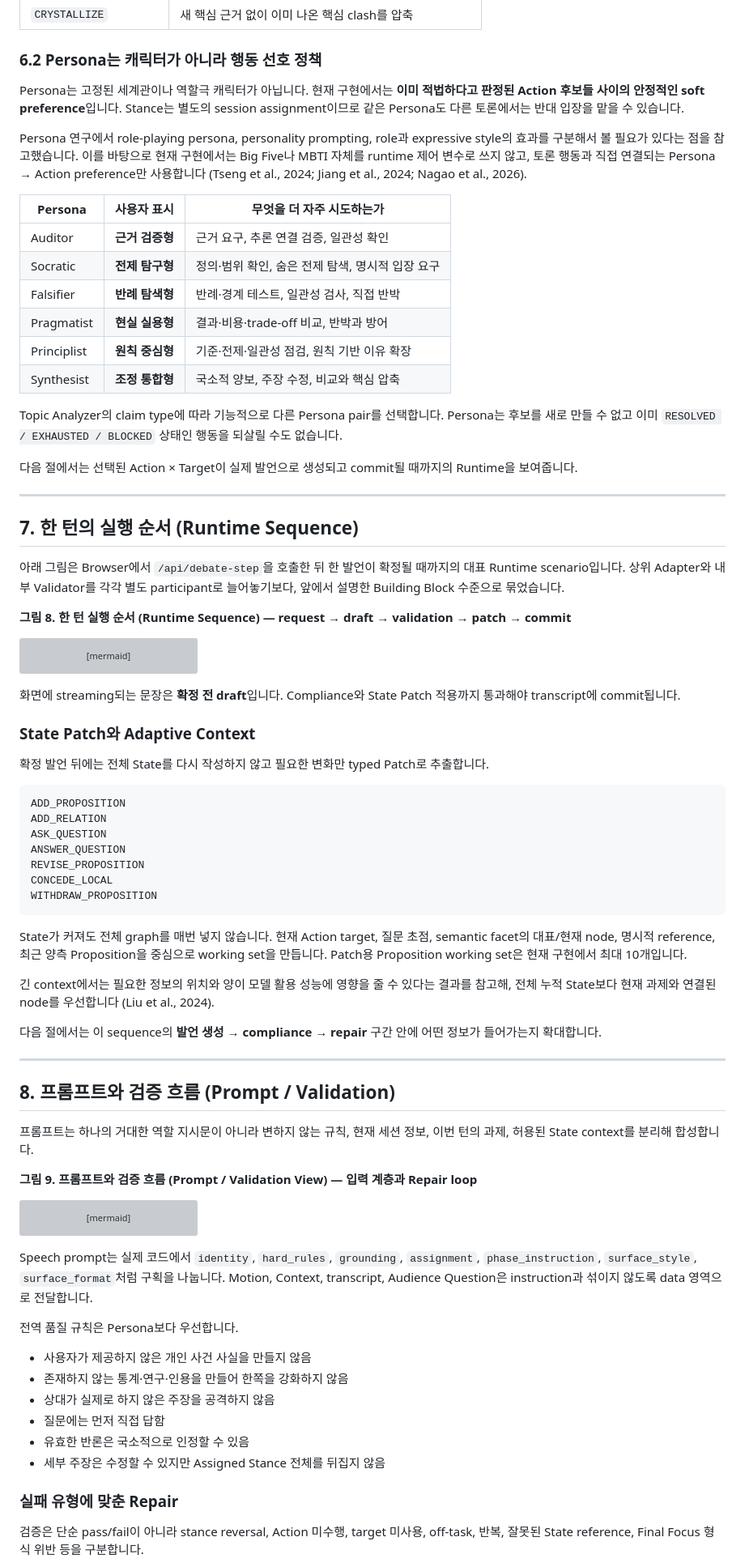
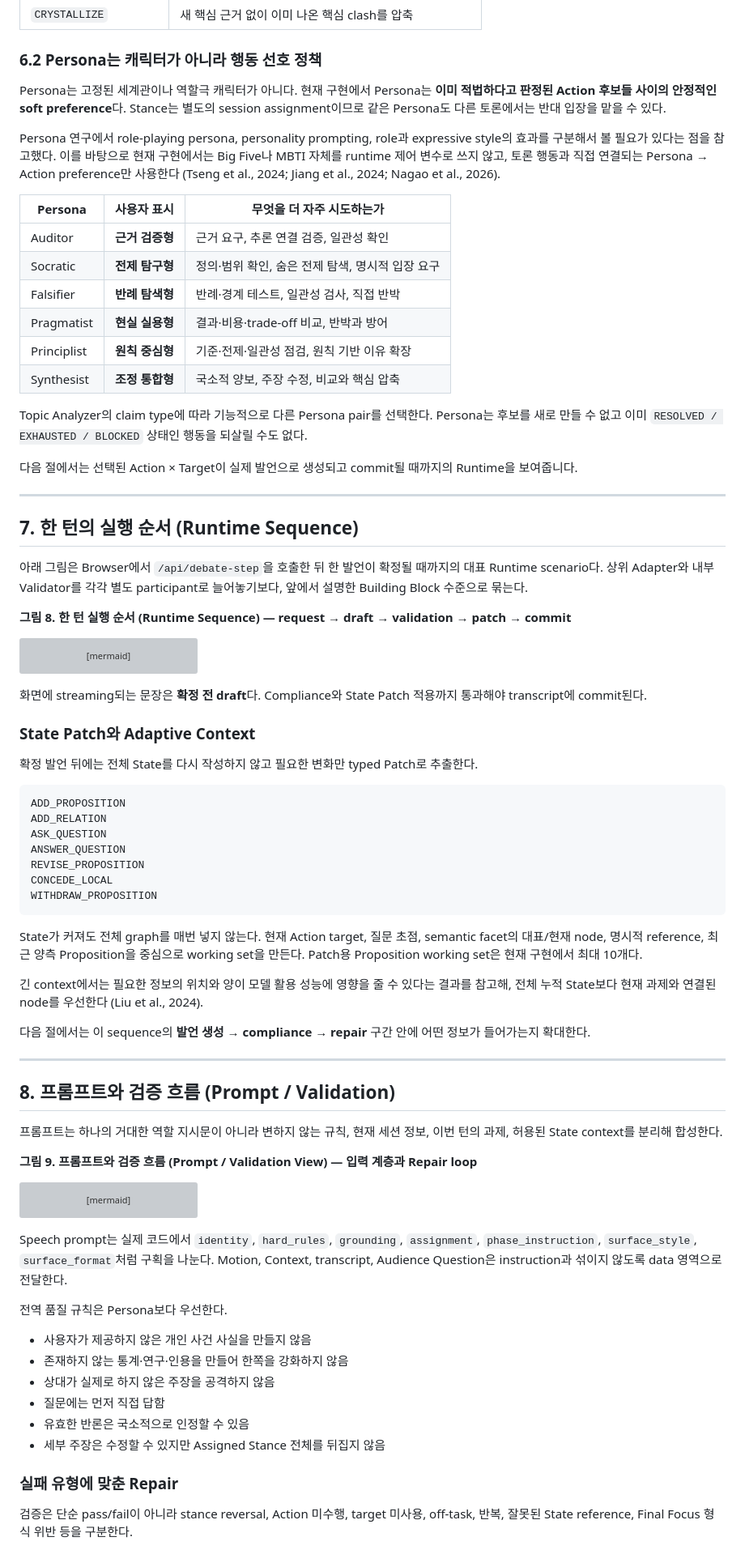
Before and after one commit to hodob/A1-3, a Markdown page: README.md, the part around one of its changes. Shown at 81% size. Drawn GitHub-style; folded sections open; grey boxes are pictures that could not be loaded.

Commit message:
Unify README prose into technical declarative style

````diff
--- a/README.md
+++ b/README.md
@@ -393,9 +393,9 @@ Action×Target pair는 `AVAILABLE / OPEN / PARTIALLY_RESOLVED / RESOLVED / EXHAU
 
 ### 6.2 Persona는 캐릭터가 아니라 행동 선호 정책
 
-Persona는 고정된 세계관이나 역할극 캐릭터가 아닙니다. 현재 구현에서는 **이미 적법하다고 판정된 Action 후보들 사이의 안정적인 soft preference**입니다. Stance는 별도의 session assignment이므로 같은 Persona도 다른 토론에서는 반대 입장을 맡을 수 있습니다.
+Persona는 고정된 세계관이나 역할극 캐릭터가 아니다. 현재 구현에서 Persona는 **이미 적법하다고 판정된 Action 후보들 사이의 안정적인 soft preference**다. Stance는 별도의 session assignment이므로 같은 Persona도 다른 토론에서는 반대 입장을 맡을 수 있다.
 
-Persona 연구에서 role-playing persona, personality prompting, role과 expressive style의 효과를 구분해서 볼 필요가 있다는 점을 참고했습니다. 이를 바탕으로 현재 구현에서는 Big Five나 MBTI 자체를 runtime 제어 변수로 쓰지 않고, 토론 행동과 직접 연결되는 Persona → Action preference만 사용합니다 (Tseng et al., 2024; Jiang et al., 2024; Nagao et al., 2026).
+Persona 연구에서 role-playing persona, personality prompting, role과 expressive style의 효과를 구분해서 볼 필요가 있다는 점을 참고했다. 이를 바탕으로 현재 구현에서는 Big Five나 MBTI 자체를 runtime 제어 변수로 쓰지 않고, 토론 행동과 직접 연결되는 Persona → Action preference만 사용한다 (Tseng et al., 2024; Jiang et al., 2024; Nagao et al., 2026).
 
 | Persona | 사용자 표시 | 무엇을 더 자주 시도하는가 |
 |---|---|---|
@@ -406,7 +406,7 @@ Persona 연구에서 role-playing persona, personality prompting, role과 expres
 | Principlist | **원칙 중심형** | 기준·전제·일관성 점검, 원칙 기반 이유 확장 |
 | Synthesist | **조정 통합형** | 국소적 양보, 주장 수정, 비교와 핵심 압축 |
 
-Topic Analyzer의 claim type에 따라 기능적으로 다른 Persona pair를 선택합니다. Persona는 후보를 새로 만들 수 없고 이미 `RESOLVED / EXHAUSTED / BLOCKED` 상태인 행동을 되살릴 수도 없습니다.
+Topic Analyzer의 claim type에 따라 기능적으로 다른 Persona pair를 선택한다. Persona는 후보를 새로 만들 수 없고 이미 `RESOLVED / EXHAUSTED / BLOCKED` 상태인 행동을 되살릴 수도 없다.
 
 
 다음 절에서는 선택된 Action × Target이 실제 발언으로 생성되고 commit될 때까지의 Runtime을 보여줍니다.
@@ -415,7 +415,7 @@ Topic Analyzer의 claim type에 따라 기능적으로 다른 Persona pair를
 
 ## 7. 한 턴의 실행 순서 (Runtime Sequence)
 
-아래 그림은 Browser에서 `/api/debate-step`을 호출한 뒤 한 발언이 확정될 때까지의 대표 Runtime scenario입니다. 상위 Adapter와 내부 Validator를 각각 별도 participant로 늘어놓기보다, 앞에서 설명한 Building Block 수준으로 묶었습니다.
+아래 그림은 Browser에서 `/api/debate-step`을 호출한 뒤 한 발언이 확정될 때까지의 대표 Runtime scenario다. 상위 Adapter와 내부 Validator를 각각 별도 participant로 늘어놓기보다, 앞에서 설명한 Building Block 수준으로 묶는다.
 
 **그림 8. 한 턴 실행 순서 (Runtime Sequence) — request → draft → validation → patch → commit**
 
@@ -450,11 +450,11 @@ sequenceDiagram
     end
 ```
 
-화면에 streaming되는 문장은 **확정 전 draft**입니다. Compliance와 State Patch 적용까지 통과해야 transcript에 commit됩니다.
+화면에 streaming되는 문장은 **확정 전 draft**다. Compliance와 State Patch 적용까지 통과해야 transcript에 commit된다.
 
 ### State Patch와 Adaptive Context
 
-확정 발언 뒤에는 전체 State를 다시 작성하지 않고 필요한 변화만 typed Patch로 추출합니다.
+확정 발언 뒤에는 전체 State를 다시 작성하지 않고 필요한 변화만 typed Patch로 추출한다.
 
 ```text
 ADD_PROPOSITION
@@ -466,17 +466,17 @@ CONCEDE_LOCAL
 WITHDRAW_PROPOSITION
 ```
 
-State가 커져도 전체 graph를 매번 넣지 않습니다. 현재 Action target, 질문 초점, semantic facet의 대표/현재 node, 명시적 reference, 최근 양측 Proposition을 중심으로 working set을 만듭니다. Patch용 Proposition working set은 현재 구현에서 최대 10개입니다.
+State가 커져도 전체 graph를 매번 넣지 않는다. 현재 Action target, 질문 초점, semantic facet의 대표/현재 node, 명시적 reference, 최근 양측 Proposition을 중심으로 working set을 만든다. Patch용 Proposition working set은 현재 구현에서 최대 10개다.
 
-긴 context에서는 필요한 정보의 위치와 양이 모델 활용 성능에 영향을 줄 수 있다는 결과를 참고해, 전체 누적 State보다 현재 과제와 연결된 node를 우선합니다 (Liu et al., 2024).
+긴 context에서는 필요한 정보의 위치와 양이 모델 활용 성능에 영향을 줄 수 있다는 결과를 참고해, 전체 누적 State보다 현재 과제와 연결된 node를 우선한다 (Liu et al., 2024).
 
-다음 절에서는 이 sequence의 **발언 생성 → compliance → repair** 구간 안에 어떤 정보가 들어가는지 확대합니다.
+다음 절에서는 이 sequence의 **발언 생성 → compliance → repair** 구간 안에 어떤 정보가 들어가는지 확대한다.
 
 ---
 
 ## 8. 프롬프트와 검증 흐름 (Prompt / Validation)
 
-프롬프트는 하나의 거대한 역할 지시문이 아니라 변하지 않는 규칙, 현재 세션 정보, 이번 턴의 과제, 허용된 State context를 분리해 합성합니다.
+프롬프트는 하나의 거대한 역할 지시문이 아니라 변하지 않는 규칙, 현재 세션 정보, 이번 턴의 과제, 허용된 State context를 분리해 합성한다.
 
 **그림 9. 프롬프트와 검증 흐름 (Prompt / Validation View) — 입력 계층과 Repair loop**
 
@@ -496,9 +496,9 @@ flowchart TD
     L --> I
 ```
 
-Speech prompt는 실제 코드에서 `identity`, `hard_rules`, `grounding`, `assignment`, `phase_instruction`, `surface_style`, `surface_format`처럼 구획을 나눕니다. Motion, Context, transcript, Audience Question은 instruction과 섞이지 않도록 data 영역으로 전달합니다.
+Speech prompt는 실제 코드에서 `identity`, `hard_rules`, `grounding`, `assignment`, `phase_instruction`, `surface_style`, `surface_format`처럼 구획을 나눈다. Motion, Context, transcript, Audience Question은 instruction과 섞이지 않도록 data 영역으로 전달한다.
 
-전역 품질 규칙은 Persona보다 우선합니다.
+전역 품질 규칙은 Persona보다 우선한다.
 
 - 사용자가 제공하지 않은 개인 사건 사실을 만들지 않음
 - 존재하지 않는 통계·연구·인용을 만들어 한쪽을 강화하지 않음
@@ -509,5 +509,5 @@ Speech prompt는 실제 코드에서 `identity`, `hard_rules`, `grounding`, `ass
 
 ### 실패 유형에 맞춘 Repair
 
-검증은 단순 pass/fail이 아니라 stance reversal, Action 미수행, target 미사용, off-task, 반복, 잘못된 State reference, Final Focus 형식 위반 등을 구분합니다.
+검증은 단순 pass/fail이 아니라 stance reversal, Action 미수행, target 미사용, off-task, 반복, 잘못된 State reference, Final Focus 형식 위반 등을 구분한다.
 
````
Also changed, not shown: other parts of README.md (+41 -41 lines).
